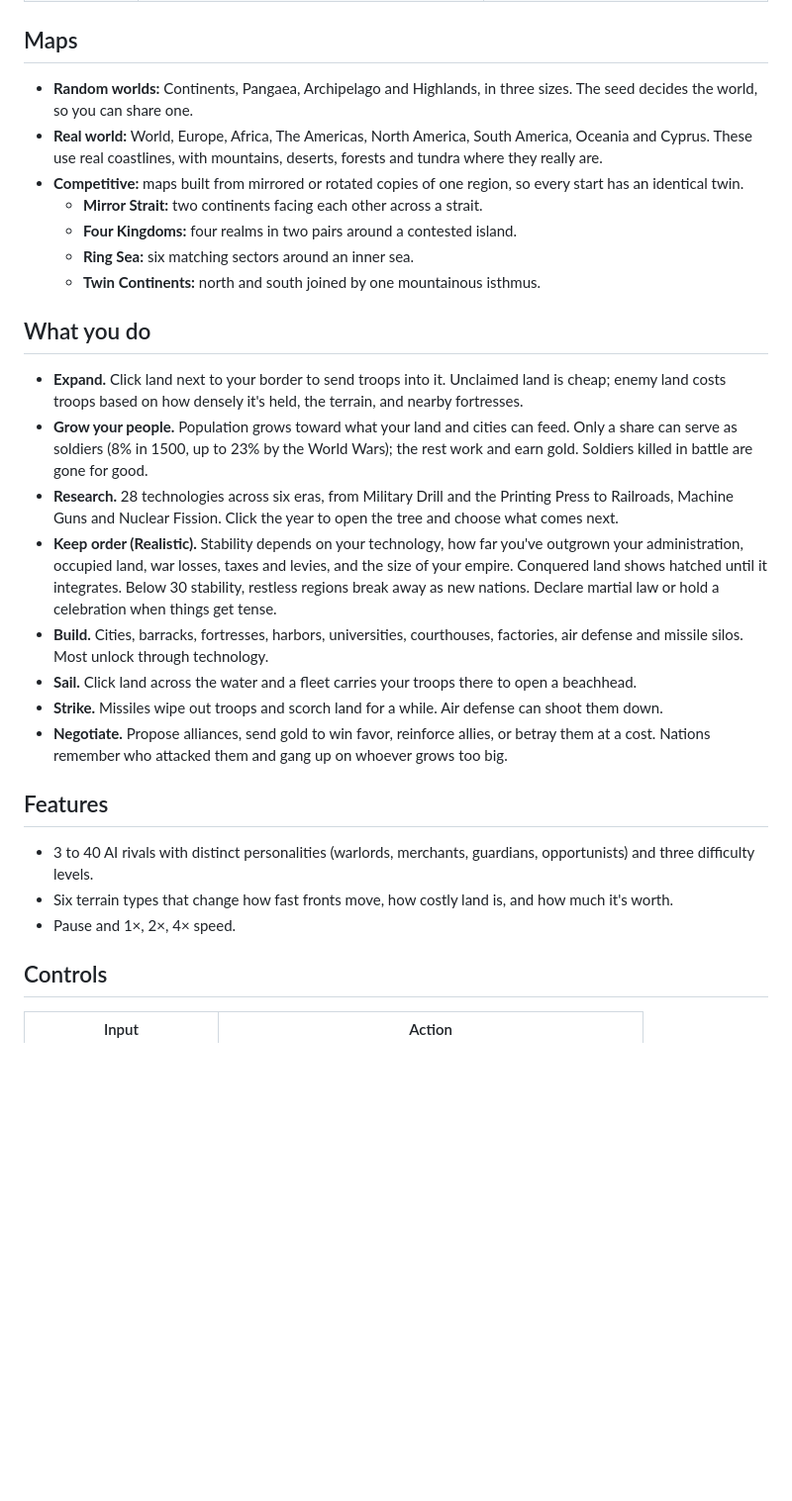
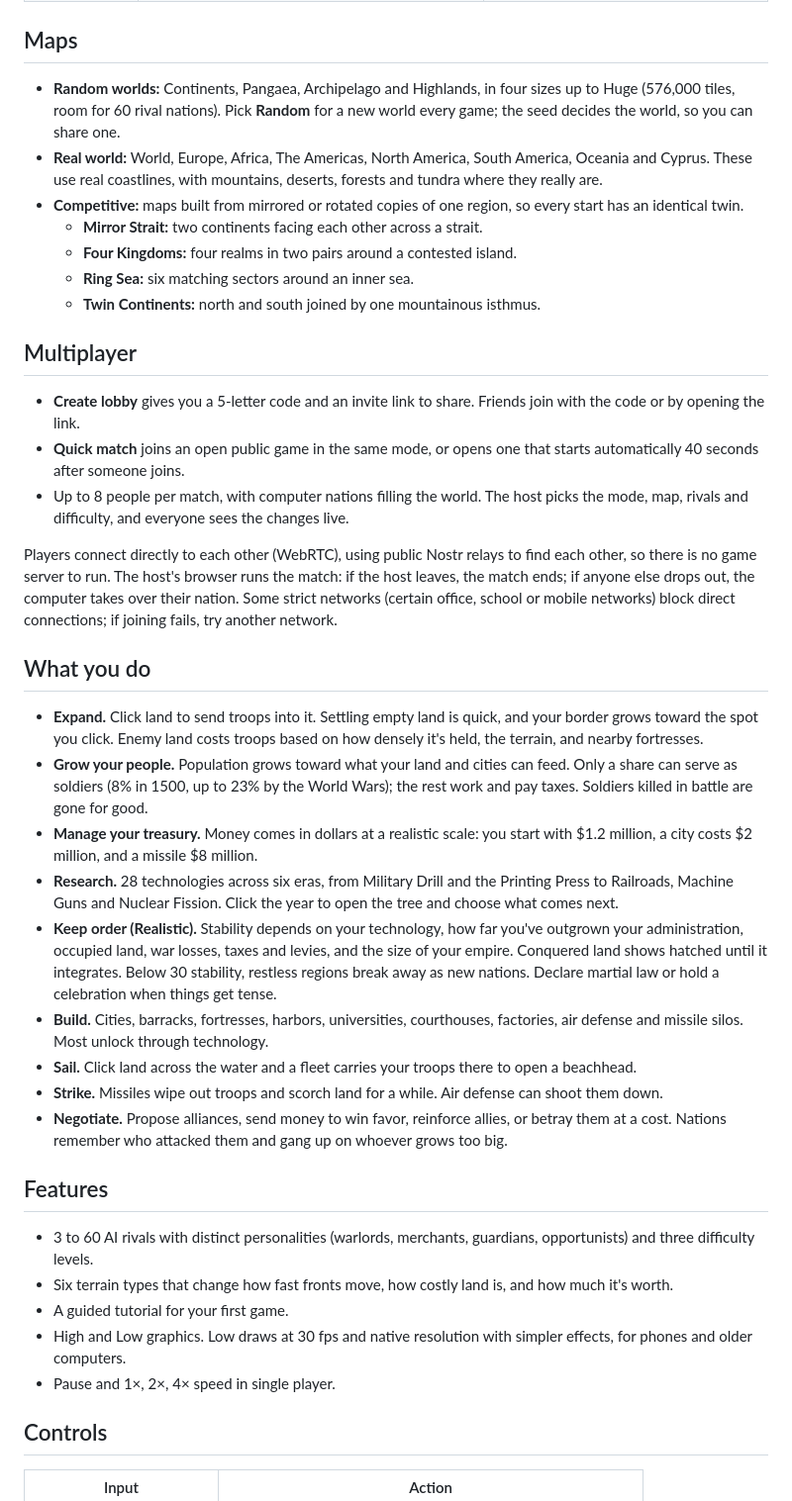
Before and after one commit to GorzaWebA/Borderfall, a Markdown page: README.md, the part around one of its changes. Shown at 99% size. Drawn GitHub-style; blank space fills up the shorter version.

```diff
--- a/README.md
+++ b/README.md
@@ -23,7 +23,7 @@ No install, no account. Works on desktop and mobile browsers.
 
 ## Maps
 
-- **Random worlds:** Continents, Pangaea, Archipelago and Highlands, in three sizes. The seed decides the world, so you can share one.
+- **Random worlds:** Continents, Pangaea, Archipelago and Highlands, in four sizes up to Huge (576,000 tiles, room for 60 rival nations). Pick **Random** for a new world every game; the seed decides the world, so you can share one.
 - **Real world:** World, Europe, Africa, The Americas, North America, South America, Oceania and Cyprus. These use real coastlines, with mountains, deserts, forests and tundra where they really are.
 - **Competitive:** maps built from mirrored or rotated copies of one region, so every start has an identical twin.
   - **Mirror Strait:** two continents facing each other across a strait.
@@ -31,22 +31,33 @@ No install, no account. Works on desktop and mobile browsers.
   - **Ring Sea:** six matching sectors around an inner sea.
   - **Twin Continents:** north and south joined by one mountainous isthmus.
 
+## Multiplayer
+
+- **Create lobby** gives you a 5-letter code and an invite link to share. Friends join with the code or by opening the link.
+- **Quick match** joins an open public game in the same mode, or opens one that starts automatically 40 seconds after someone joins.
+- Up to 8 people per match, with computer nations filling the world. The host picks the mode, map, rivals and difficulty, and everyone sees the changes live.
+
+Players connect directly to each other (WebRTC), using public Nostr relays to find each other, so there is no game server to run. The host's browser runs the match: if the host leaves, the match ends; if anyone else drops out, the computer takes over their nation. Some strict networks (certain office, school or mobile networks) block direct connections; if joining fails, try another network.
+
 ## What you do
 
-- **Expand.** Click land next to your border to send troops into it. Unclaimed land is cheap; enemy land costs troops based on how densely it's held, the terrain, and nearby fortresses.
-- **Grow your people.** Population grows toward what your land and cities can feed. Only a share can serve as soldiers (8% in 1500, up to 23% by the World Wars); the rest work and earn gold. Soldiers killed in battle are gone for good.
+- **Expand.** Click land to send troops into it. Settling empty land is quick, and your border grows toward the spot you click. Enemy land costs troops based on how densely it's held, the terrain, and nearby fortresses.
+- **Grow your people.** Population grows toward what your land and cities can feed. Only a share can serve as soldiers (8% in 1500, up to 23% by the World Wars); the rest work and pay taxes. Soldiers killed in battle are gone for good.
+- **Manage your treasury.** Money comes in dollars at a realistic scale: you start with $1.2 million, a city costs $2 million, and a missile $8 million.
 - **Research.** 28 technologies across six eras, from Military Drill and the Printing Press to Railroads, Machine Guns and Nuclear Fission. Click the year to open the tree and choose what comes next.
 - **Keep order (Realistic).** Stability depends on your technology, how far you've outgrown your administration, occupied land, war losses, taxes and levies, and the size of your empire. Conquered land shows hatched until it integrates. Below 30 stability, restless regions break away as new nations. Declare martial law or hold a celebration when things get tense.
 - **Build.** Cities, barracks, fortresses, harbors, universities, courthouses, factories, air defense and missile silos. Most unlock through technology.
 - **Sail.** Click land across the water and a fleet carries your troops there to open a beachhead.
 - **Strike.** Missiles wipe out troops and scorch land for a while. Air defense can shoot them down.
-- **Negotiate.** Propose alliances, send gold to win favor, reinforce allies, or betray them at a cost. Nations remember who attacked them and gang up on whoever grows too big.
+- **Negotiate.** Propose alliances, send money to win favor, reinforce allies, or betray them at a cost. Nations remember who attacked them and gang up on whoever grows too big.
 
 ## Features
 
-- 3 to 40 AI rivals with distinct personalities (warlords, merchants, guardians, opportunists) and three difficulty levels.
+- 3 to 60 AI rivals with distinct personalities (warlords, merchants, guardians, opportunists) and three difficulty levels.
 - Six terrain types that change how fast fronts move, how costly land is, and how much it's worth.
-- Pause and 1×, 2×, 4× speed.
+- A guided tutorial for your first game.
+- High and Low graphics. Low draws at 30 fps and native resolution with simpler effects, for phones and older computers.
+- Pause and 1×, 2×, 4× speed in single player.
 
 ## Controls
 
```
Also changed, not shown: other parts of README.md (+19 -14 lines), docs/screenshot.jpg, 14 other files.
